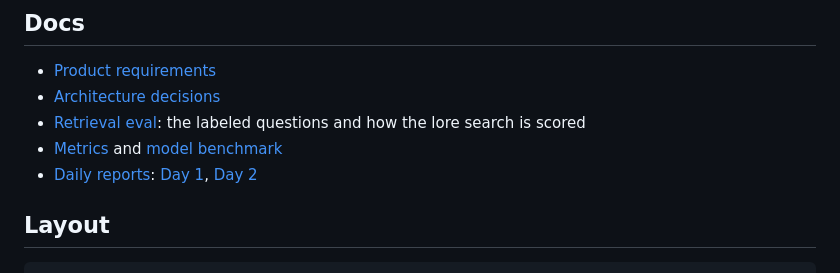
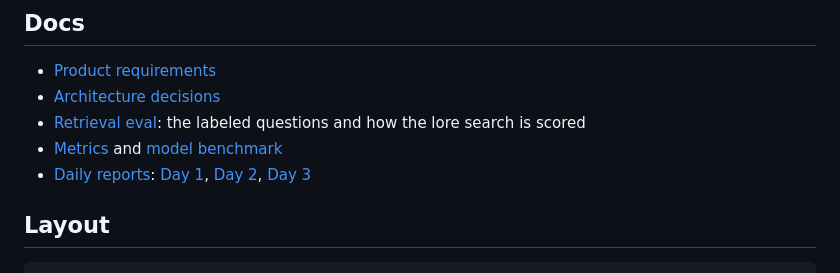
Before and after one commit to homayoun-afshari/loreweaver, a Markdown page: README.md, the part around the change. Drawn GitHub-style.

Commit message:
Add the Day 3 report
Co-Authored-By: Claude Sonnet 5.5 <noreply@anthropic.com>

```diff
--- a/README.md
+++ b/README.md
@@ -192,7 +192,7 @@ Every number reported about the project is recorded in [`docs/METRICS.md`](docs/
 - [Architecture decisions](docs/adr/)
 - [Retrieval eval](evals/README.md): the labeled questions and how the lore search is scored
 - [Metrics](docs/METRICS.md) and [model benchmark](docs/BENCHMARK.md)
-- [Daily reports](docs/reports/): [Day 1](docs/reports/day-1.md), [Day 2](docs/reports/day-2.md)
+- [Daily reports](docs/reports/): [Day 1](docs/reports/day-1.md), [Day 2](docs/reports/day-2.md), [Day 3](docs/reports/day-3.md)
 
 ## Layout
 
```
Also changed, not shown: docs/reports/day-3.md (added, +165 -0 lines).
